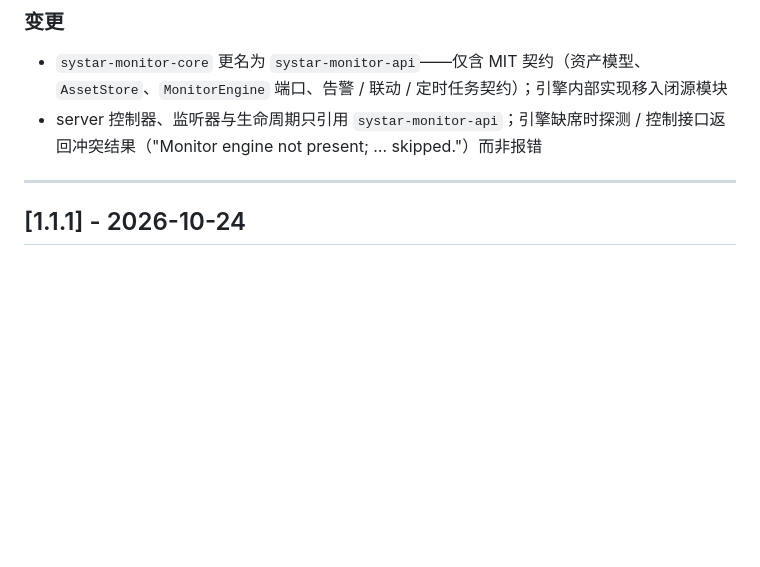
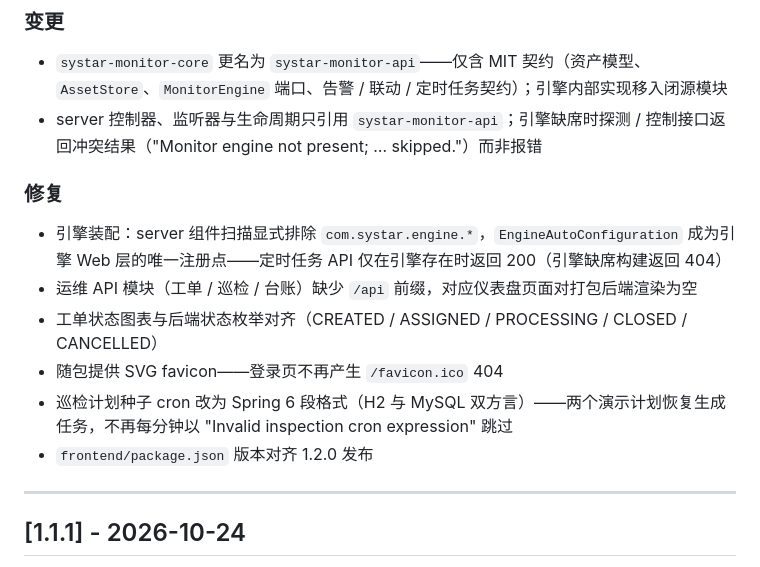
Before and after one commit to dliting/systar, a Markdown page: CHANGELOG.zh-CN.md, the part around the change. Rendered like a GitHub page; blank space fills up the shorter version.

```diff
--- a/CHANGELOG.zh-CN.md
+++ b/CHANGELOG.zh-CN.md
@@ -24,6 +24,15 @@
 
 - `systar-monitor-core` 更名为 `systar-monitor-api`——仅含 MIT 契约（资产模型、`AssetStore`、`MonitorEngine` 端口、告警 / 联动 / 定时任务契约）；引擎内部实现移入闭源模块
 - server 控制器、监听器与生命周期只引用 `systar-monitor-api`；引擎缺席时探测 / 控制接口返回冲突结果（"Monitor engine not present; … skipped."）而非报错
+
+### 修复
+
+- 引擎装配：server 组件扫描显式排除 `com.systar.engine.*`，`EngineAutoConfiguration` 成为引擎 Web 层的唯一注册点——定时任务 API 仅在引擎存在时返回 200（引擎缺席构建返回 404）
+- 运维 API 模块（工单 / 巡检 / 台账）缺少 `/api` 前缀，对应仪表盘页面对打包后端渲染为空
+- 工单状态图表与后端状态枚举对齐（CREATED / ASSIGNED / PROCESSING / CLOSED / CANCELLED）
+- 随包提供 SVG favicon——登录页不再产生 `/favicon.ico` 404
+- 巡检计划种子 cron 改为 Spring 6 段格式（H2 与 MySQL 双方言）——两个演示计划恢复生成任务，不再每分钟以 "Invalid inspection cron expression" 跳过
+- `frontend/package.json` 版本对齐 1.2.0 发布
 
 ---
 
```
Also changed, not shown: CHANGELOG.md (+9 -0 lines).
